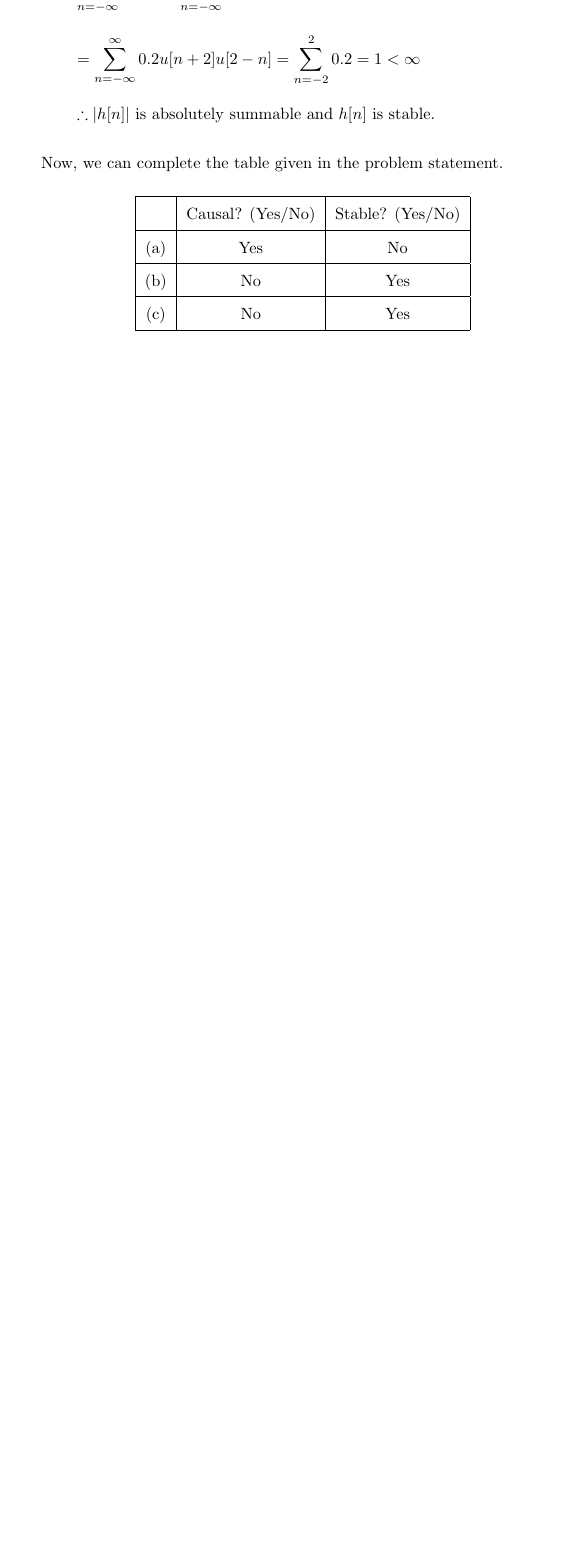
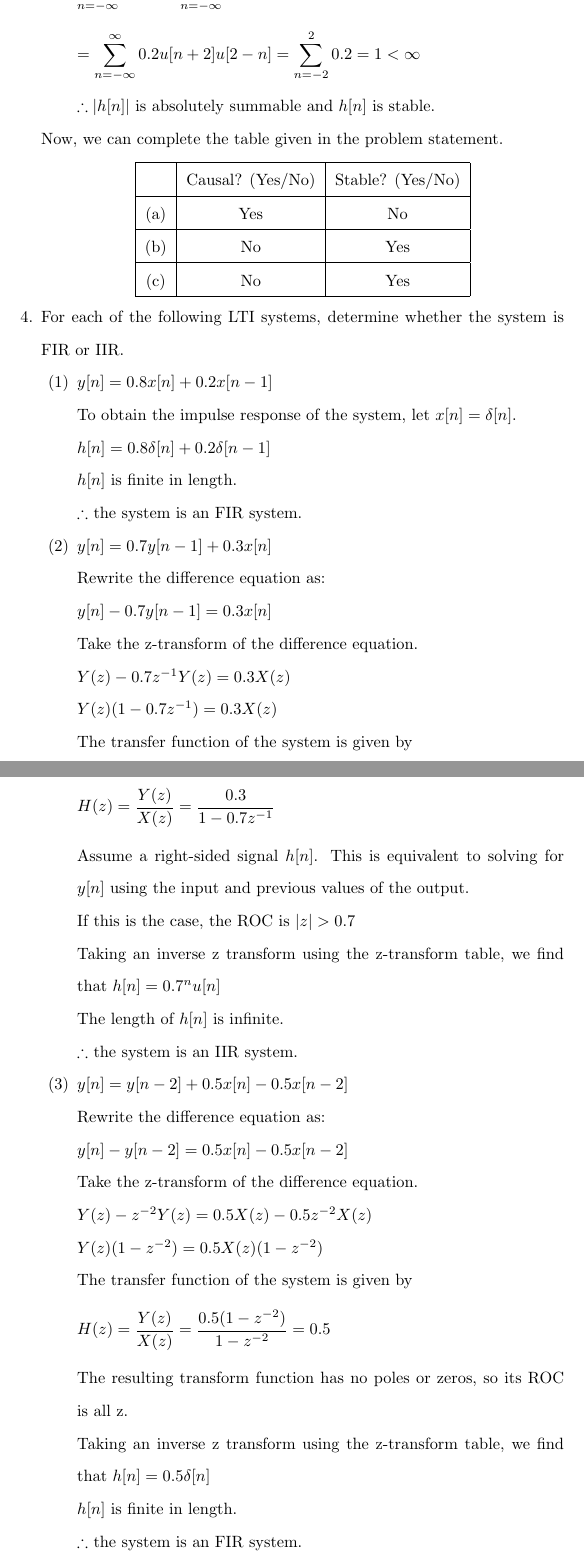
Before and after one commit to osowatzke/ECE529_HW, a LaTeX problem sheet (2/Homework2_Sowatzke.tex): part of page 8 of 8 before the commit and two parts of pages 8 and 9 of 9 after it, the two joined at a grey line, cut so that both start at the same text, the shorter picture padded with empty space. Compiled offline with pdfLaTeX.

Commit message:
Finished problem 4 of the homework

```diff
--- a/2/Homework2_Sowatzke.tex
+++ b/2/Homework2_Sowatzke.tex
@@ -272,6 +272,75 @@
 				\end{tabular}
 			\end{center}
 
+		\item[4.] For each of the following LTI systems, determine whether the system is FIR or IIR.
+
+			\begin{enumerate}[nolistsep]
+
+				\item[(1)] $y[n] = 0.8x[n] + 0.2x[n-1]$
+
+				To obtain the impulse response of the system, let $x[n] = \delta[n]$.
+
+				$h[n] = 0.8\delta[n] + 0.2\delta[n-1]$
+
+				$h[n]$ is finite in length.
+
+				$\therefore$ the system is an FIR system.
+
+				\item[(2)] $y[n] = 0.7y[n-1] + 0.3x[n]$
+
+				Rewrite the difference equation as:
+
+				$y[n] - 0.7y[n-1] = 0.3x[n]$
+
+				Take the z-transform of the difference equation.
+
+				$Y(z) - 0.7z^{-1}Y(z) = 0.3X(z)$
+
+				$Y(z)(1 - 0.7z^{-1}) = 0.3X(z)$
+
+				The transfer function of the system is given by
+
+				\begin{align*}
+					H(z) = \frac{Y(z)}{X(z)} = \frac{0.3}{1 - 0.7z^{-1}}
+				\end{align*}
+
+				Assume a right-sided signal $h[n]$. This is equivalent to solving for $y[n]$ using the input and previous values of the output.
+
+				If this is the case, the ROC is $|z| > 0.7$
+
+				Taking an inverse z transform using the z-transform table, we find that $h[n] = 0.7^{n}u[n]$
+
+				The length of $h[n]$ is infinite.
+
+				$\therefore$ the system is an IIR system.
+
+				\item[(3)] $y[n] = y[n-2] + 0.5x[n] - 0.5x[n-2]$
+
+				Rewrite the difference equation as:
+
+				$y[n] - y[n-2] = 0.5x[n] - 0.5x[n-2]$
+
+				Take the z-transform of the difference equation.
+
+				$Y(z) - z^{-2}Y(z) = 0.5X(z) - 0.5z^{-2}X(z)$
+
+				$Y(z)(1 - z^{-2}) = 0.5X(z)(1 - z^{-2})$
+
+				The transfer function of the system is given by
+
+				\begin{align*}
+					H(z) = \frac{Y(z)}{X(z)} = \frac{0.5(1 - z^{-2})}{1 - z^{-2}} = 0.5
+				\end{align*}
+
+				The resulting transform function has no poles or zeros, so its ROC is all z.
+
+				Taking an inverse z transform using the z-transform table, we find that $h[n] = 0.5\delta[n]$
+
+				$h[n]$ is finite in length.
+
+				$\therefore$ the system is an FIR system.
+			\end{enumerate}
+
 	\end{enumerate}
 
 \end{document}
```
Also changed, not shown: 2/Homework2_Sowatzke.tex (6 more changed lines).
